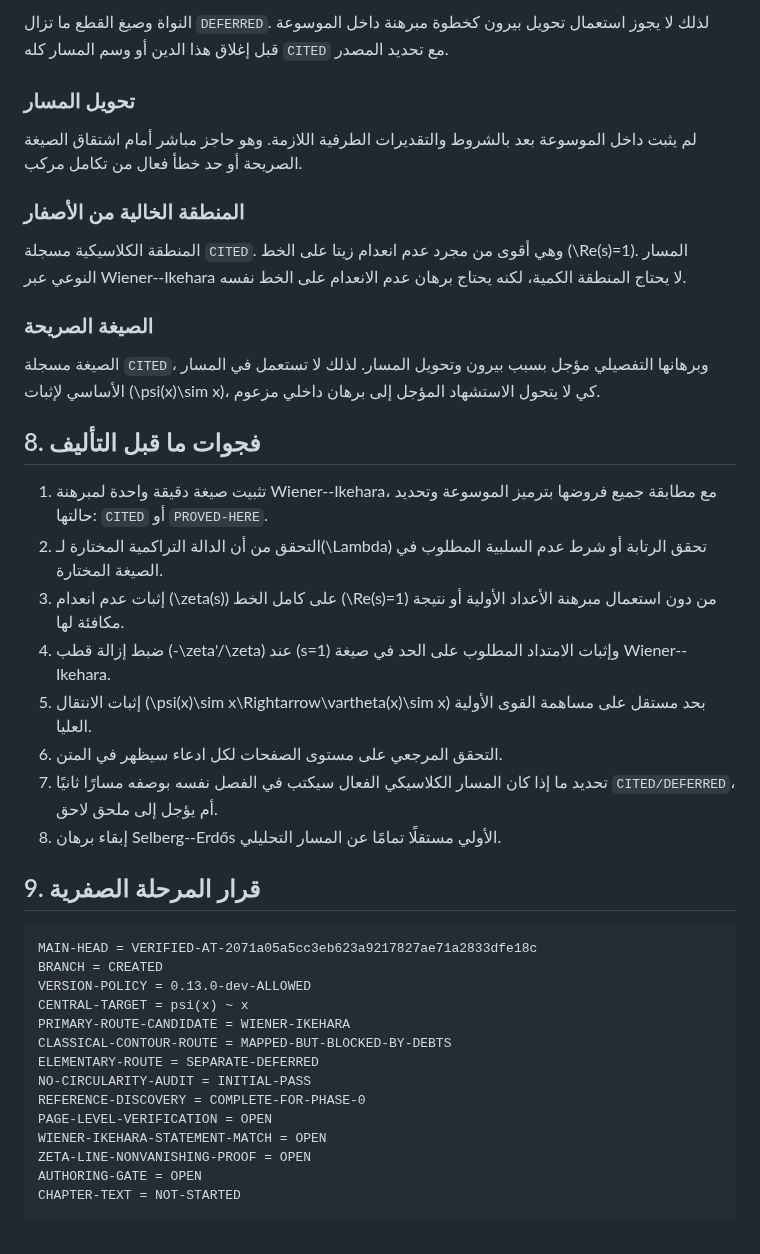
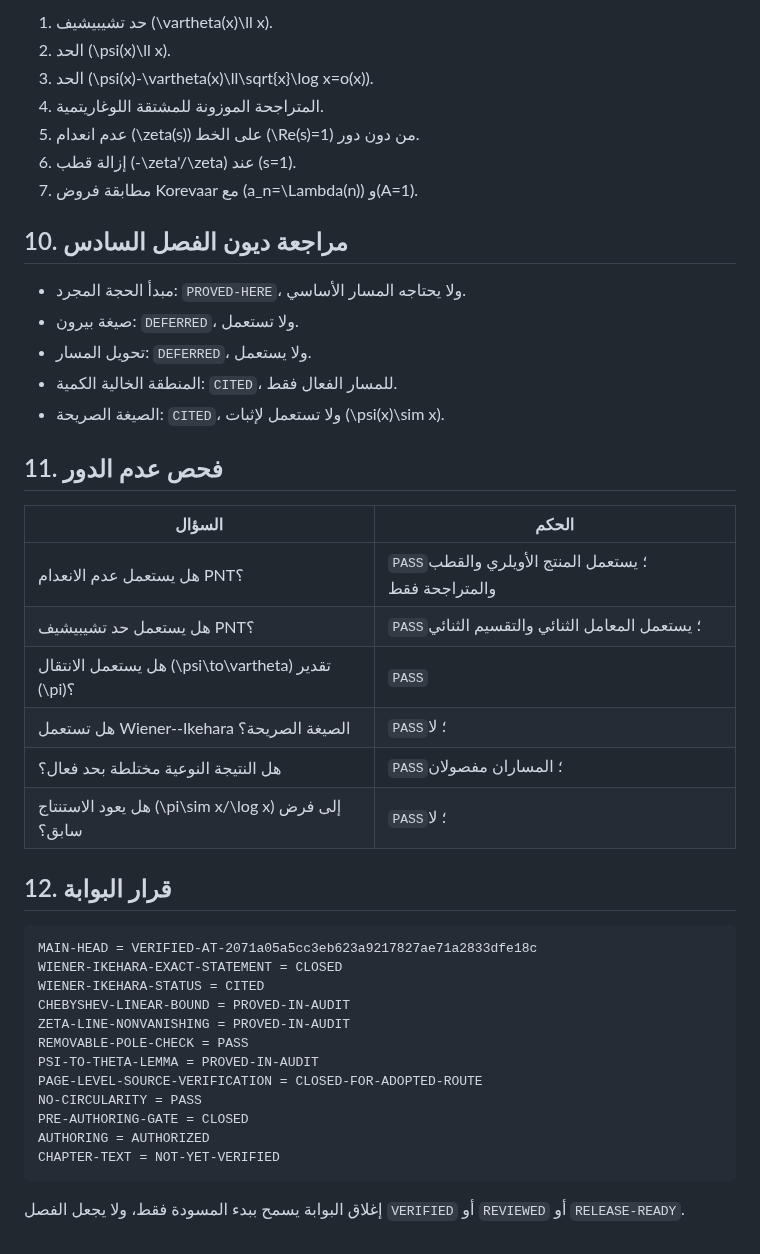
Before and after one commit to mesuef1974/analytic-number-theory-encyclopedia-ar, a Markdown page: research/literature-reviews/chapter-09-prime-number-theorem-evidence.md, the part around one of its changes. GitHub-like rendering.

Commit message:
Close chapter 09 evidence gate

````diff
--- a/research/literature-reviews/chapter-09-prime-number-theorem-evidence.md
+++ b/research/literature-reviews/chapter-09-prime-number-theorem-evidence.md
@@ -138,57 +215,47 @@
 
-النواة وصيغ القطع ما تزال `DEFERRED`. لذلك لا يجوز استعمال تحويل بيرون
-كخطوة مبرهنة داخل الموسوعة قبل إغلاق هذا الدين أو وسم المسار كله
-`CITED` مع تحديد المصدر.
+1. حد تشيبيشيف \(\vartheta(x)\ll x\).
+2. الحد \(\psi(x)\ll x\).
+3. الحد \(\psi(x)-\vartheta(x)\ll\sqrt{x}\log x=o(x)\).
+4. المتراجحة الموزونة للمشتقة اللوغاريتمية.
+5. عدم انعدام \(\zeta(s)\) على الخط \(\Re(s)=1\) من دون دور.
+6. إزالة قطب \(-\zeta'/\zeta\) عند \(s=1\).
+7. مطابقة فروض Korevaar مع \(a_n=\Lambda(n)\) و\(A=1\).
 
-### تحويل المسار
+## 10. مراجعة ديون الفصل السادس
 
-لم يثبت داخل الموسوعة بعد بالشروط والتقديرات الطرفية اللازمة. وهو حاجز
-مباشر أمام اشتقاق الصيغة الصريحة أو حد خطأ فعال من تكامل مركب.
+- مبدأ الحجة المجرد: `PROVED-HERE`، ولا يحتاجه المسار الأساسي.
+- صيغة بيرون: `DEFERRED`، ولا تستعمل.
+- تحويل المسار: `DEFERRED`، ولا يستعمل.
+- المنطقة الخالية الكمية: `CITED`، للمسار الفعال فقط.
+- الصيغة الصريحة: `CITED`، ولا تستعمل لإثبات \(\psi(x)\sim x\).
 
-### المنطقة الخالية من الأصفار
+## 11. فحص عدم الدور
 
-المنطقة الكلاسيكية مسجلة `CITED`. وهي أقوى من مجرد عدم انعدام زيتا على
-الخط \(\Re(s)=1\). المسار النوعي عبر Wiener--Ikehara لا يحتاج المنطقة
-الكمية، لكنه يحتاج برهان عدم الانعدام على الخط نفسه.
+| السؤال | الحكم |
+|---|---|
+| هل يستعمل عدم الانعدام PNT؟ | `PASS`؛ يستعمل المنتج الأويلري والقطب والمتراجحة فقط |
+| هل يستعمل حد تشيبيشيف PNT؟ | `PASS`؛ يستعمل المعامل الثنائي والتقسيم الثنائي |
+| هل يستعمل الانتقال \(\psi\to\vartheta\) تقدير \(\pi\)؟ | `PASS` |
+| هل تستعمل Wiener--Ikehara الصيغة الصريحة؟ | `PASS`؛ لا |
+| هل النتيجة النوعية مختلطة بحد فعال؟ | `PASS`؛ المساران مفصولان |
+| هل يعود الاستنتاج \(\pi\sim x/\log x\) إلى فرض سابق؟ | `PASS`؛ لا |
 
-### الصيغة الصريحة
-
-الصيغة مسجلة `CITED`، وبرهانها التفصيلي مؤجل بسبب بيرون وتحويل المسار.
-لذلك لا تستعمل في المسار الأساسي لإثبات \(\psi(x)\sim x\)، كي لا يتحول
-الاستشهاد المؤجل إلى برهان داخلي مزعوم.
-
-## 8. فجوات ما قبل التأليف
-
-1. تثبيت صيغة دقيقة واحدة لمبرهنة Wiener--Ikehara، مع مطابقة جميع فروضها
-   بترميز الموسوعة وتحديد حالتها: `CITED` أو `PROVED-HERE`.
-2. التحقق من أن الدالة التراكمية المختارة لـ\(\Lambda\) تحقق الرتابة أو
-   شرط عدم السلبية المطلوب في الصيغة المختارة.
-3. إثبات عدم انعدام \(\zeta(s)\) على كامل الخط \(\Re(s)=1\) من دون
-   استعمال مبرهنة الأعداد الأولية أو نتيجة مكافئة لها.
-4. ضبط إزالة قطب \(-\zeta'/\zeta\) عند \(s=1\) وإثبات الامتداد المطلوب
-   على الحد في صيغة Wiener--Ikehara.
-5. إثبات الانتقال \(\psi(x)\sim x\Rightarrow\vartheta(x)\sim x\) بحد
-   مستقل على مساهمة القوى الأولية العليا.
-6. التحقق المرجعي على مستوى الصفحات لكل ادعاء سيظهر في المتن.
-7. تحديد ما إذا كان المسار الكلاسيكي الفعال سيكتب في الفصل نفسه بوصفه
-   مسارًا ثانيًا `CITED/DEFERRED`، أم يؤجل إلى ملحق لاحق.
-8. إبقاء برهان Selberg--Erdős الأولي مستقلًا تمامًا عن المسار التحليلي.
-
-## 9. قرار المرحلة الصفرية
+## 12. قرار البوابة
 
 ```text
 MAIN-HEAD = VERIFIED-AT-2071a05a5cc3eb623a9217827ae71a2833dfe18c
-BRANCH = CREATED
-VERSION-POLICY = 0.13.0-dev-ALLOWED
-CENTRAL-TARGET = psi(x) ~ x
-PRIMARY-ROUTE-CANDIDATE = WIENER-IKEHARA
-CLASSICAL-CONTOUR-ROUTE = MAPPED-BUT-BLOCKED-BY-DEBTS
-ELEMENTARY-ROUTE = SEPARATE-DEFERRED
-NO-CIRCULARITY-AUDIT = INITIAL-PASS
-REFERENCE-DISCOVERY = COMPLETE-FOR-PHASE-0
-PAGE-LEVEL-VERIFICATION = OPEN
-WIENER-IKEHARA-STATEMENT-MATCH = OPEN
-ZETA-LINE-NONVANISHING-PROOF = OPEN
-AUTHORING-GATE = OPEN
-CHAPTER-TEXT = NOT-STARTED
+WIENER-IKEHARA-EXACT-STATEMENT = CLOSED
+WIENER-IKEHARA-STATUS = CITED
+CHEBYSHEV-LINEAR-BOUND = PROVED-IN-AUDIT
+ZETA-LINE-NONVANISHING = PROVED-IN-AUDIT
+REMOVABLE-POLE-CHECK = PASS
+PSI-TO-THETA-LEMMA = PROVED-IN-AUDIT
+PAGE-LEVEL-SOURCE-VERIFICATION = CLOSED-FOR-ADOPTED-ROUTE
+NO-CIRCULARITY = PASS
+PRE-AUTHORING-GATE = CLOSED
+AUTHORING = AUTHORIZED
+CHAPTER-TEXT = NOT-YET-VERIFIED
 ```
+
+إغلاق البوابة يسمح ببدء المسودة فقط، ولا يجعل الفصل `VERIFIED` أو
+`REVIEWED` أو `RELEASE-READY`.
````
Also changed, not shown: other parts of research/literature-reviews/chapter-09-prime-number-theorem-evidence.md (+152 -75 lines).
